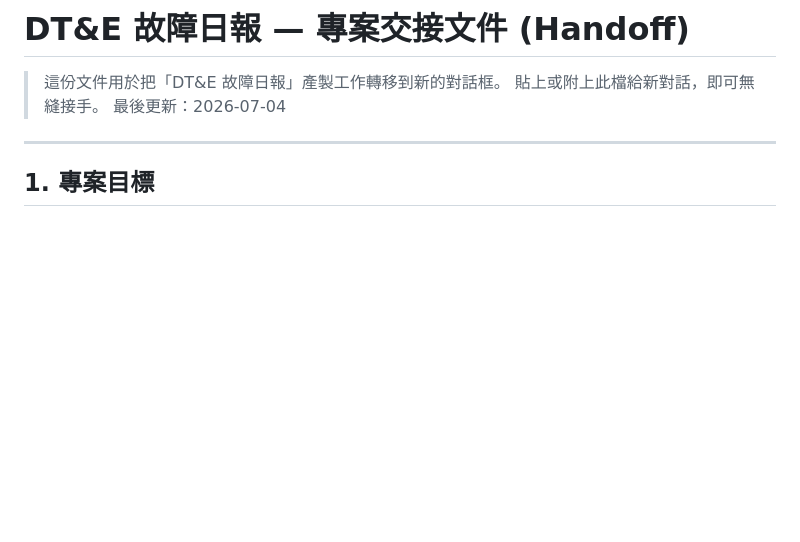
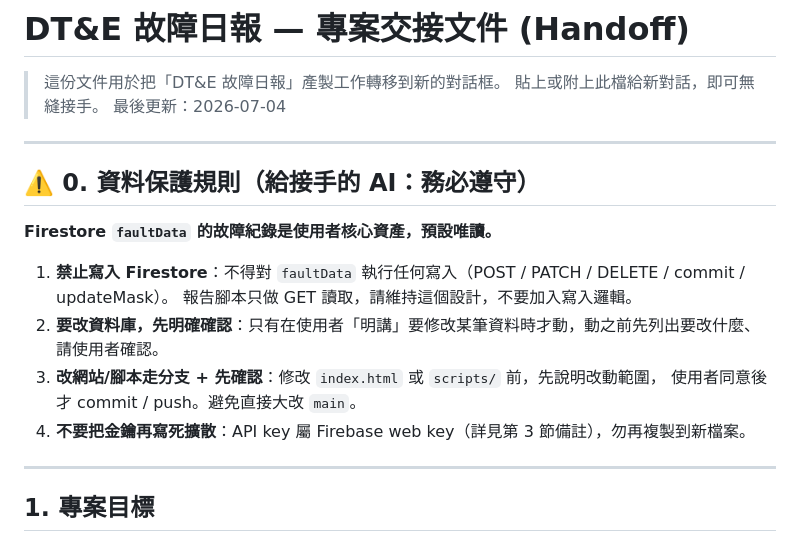
Before and after one commit to gabrielliou026-max/cn301-370-tracker, a Markdown page: scripts/HANDOFF_故障日報.md, the part around the change. Drawn GitHub-style; blank space fills up the shorter version.

Commit message:
HANDOFF 新增資料保護規則（Firestore 故障資料預設唯讀）
明確告知接手的 AI：禁止寫入 faultData、改動前先確認、走分支流程。

Co-Authored-By: Claude Opus 4.8 <noreply@anthropic.com>
Claude-Session: https://claude.ai/code/session_012V8N65VRJQWMK95qjnqAMR

```diff
--- a/scripts/HANDOFF_故障日報.md
+++ b/scripts/HANDOFF_故障日報.md
@@ -3,6 +3,19 @@
 > 這份文件用於把「DT&E 故障日報」產製工作轉移到新的對話框。
 > 貼上或附上此檔給新對話，即可無縫接手。
 > 最後更新：2026-07-04
+
+---
+
+## ⚠️ 0. 資料保護規則（給接手的 AI：務必遵守）
+
+**Firestore `faultData` 的故障紀錄是使用者核心資產，預設唯讀。**
+
+1. **禁止寫入 Firestore**：不得對 `faultData` 執行任何寫入（POST / PATCH / DELETE / commit / updateMask）。
+   報告腳本只做 GET 讀取，請維持這個設計，不要加入寫入邏輯。
+2. **要改資料庫，先明確確認**：只有在使用者「明講」要修改某筆資料時才動，動之前先列出要改什麼、請使用者確認。
+3. **改網站/腳本走分支 + 先確認**：修改 `index.html` 或 `scripts/` 前，先說明改動範圍，
+   使用者同意後才 commit / push。避免直接大改 `main`。
+4. **不要把金鑰再寫死擴散**：API key 屬 Firebase web key（詳見第 3 節備註），勿再複製到新檔案。
 
 ---
 
```
